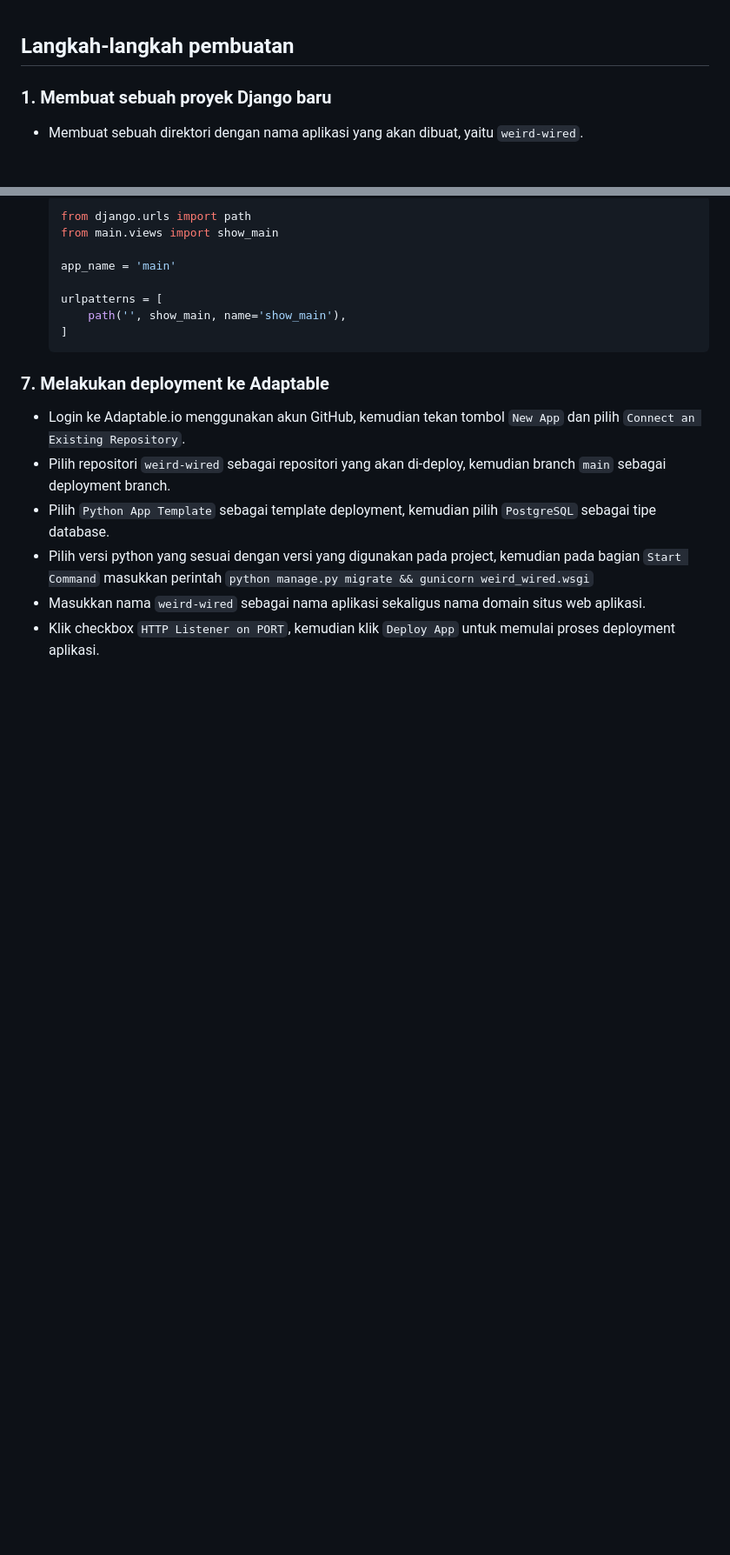
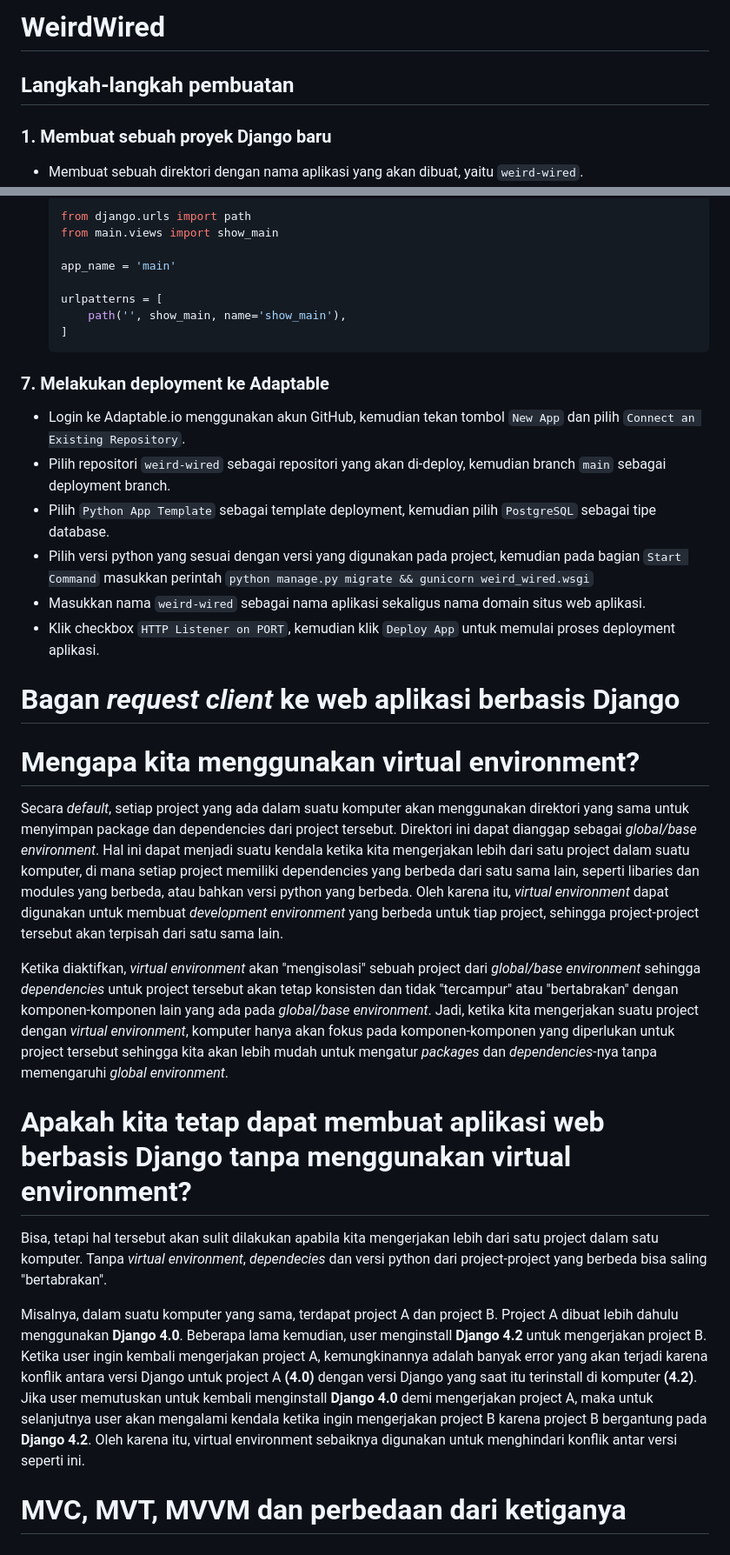
Before and after one commit to evelynphs/weird-wired, a Markdown page: README.md, 2 parts joined by grey strips. Shown at 87% size. GitHub-like rendering; blank space fills up the shorter version.

```diff
--- a/README.md
+++ b/README.md
@@ -1,3 +1,4 @@
+# WeirdWired
 
 ## Langkah-langkah pembuatan
 
@@ -108,3 +109,17 @@
 - Pilih versi python yang sesuai dengan versi yang digunakan pada project, kemudian pada bagian `Start Command` masukkan perintah `python manage.py migrate && gunicorn weird_wired.wsgi`
 - Masukkan nama `weird-wired` sebagai nama aplikasi sekaligus nama domain situs web aplikasi.
 - Klik checkbox `HTTP Listener on PORT`, kemudian klik `Deploy App` untuk memulai proses deployment aplikasi.
+
+# Bagan _request client_ ke web aplikasi berbasis Django
+
+# Mengapa kita menggunakan virtual environment?
+Secara *default*, setiap project yang ada dalam suatu komputer akan menggunakan direktori yang sama untuk menyimpan package dan dependencies dari project tersebut. Direktori ini dapat dianggap sebagai *global/base environment*. Hal ini dapat menjadi suatu kendala ketika kita mengerjakan lebih dari satu project dalam suatu komputer, di mana setiap project memiliki dependencies yang berbeda dari satu sama lain, seperti libaries dan modules yang berbeda, atau bahkan versi python yang berbeda. Oleh karena itu, *virtual environment* dapat digunakan untuk membuat *development environment* yang berbeda untuk tiap project, sehingga project-project tersebut akan terpisah dari satu sama lain.
+
+Ketika diaktifkan, *virtual environment* akan "mengisolasi" sebuah project dari *global/base environment* sehingga *dependencies* untuk project tersebut akan tetap konsisten dan tidak "tercampur" atau "bertabrakan" dengan komponen-komponen lain yang ada pada *global/base environment*. Jadi, ketika kita mengerjakan suatu project dengan *virtual environment*, komputer hanya akan fokus pada komponen-komponen yang diperlukan untuk project tersebut sehingga kita akan lebih mudah untuk mengatur *packages* dan *dependencies*-nya tanpa memengaruhi *global environment*.
+
+# Apakah kita tetap dapat membuat aplikasi web berbasis Django tanpa menggunakan virtual environment?
+Bisa, tetapi hal tersebut akan sulit dilakukan apabila kita mengerjakan lebih dari satu project dalam satu komputer. Tanpa *virtual environment*, *dependecies* dan versi python dari project-project yang berbeda bisa saling "bertabrakan".
+
+Misalnya, dalam suatu komputer yang sama, terdapat project A dan project B. Project A dibuat lebih dahulu menggunakan **Django 4.0**. Beberapa lama kemudian, user menginstall **Django 4.2** untuk mengerjakan project B. Ketika user ingin kembali mengerjakan project A, kemungkinannya adalah banyak error yang akan terjadi karena konflik antara versi Django untuk project A **(4.0)** dengan versi Django yang saat itu terinstall di komputer **(4.2)**. Jika user memutuskan untuk kembali menginstall **Django 4.0** demi mengerjakan project A, maka untuk selanjutnya user akan mengalami kendala ketika ingin mengerjakan project B karena project B bergantung pada **Django 4.2**. Oleh karena itu, virtual environment sebaiknya digunakan untuk menghindari konflik antar versi seperti ini.
+
+# MVC, MVT, MVVM dan perbedaan dari ketiganya
```
